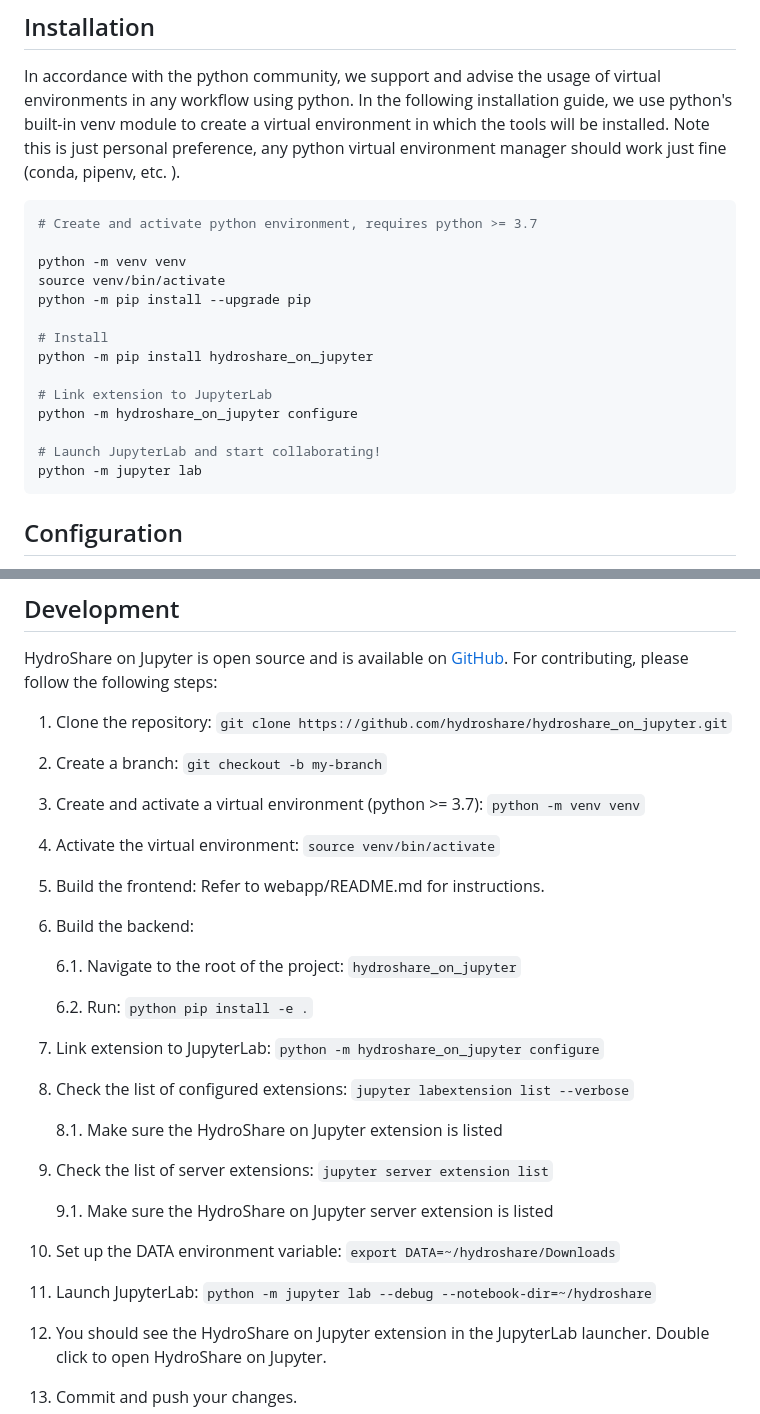
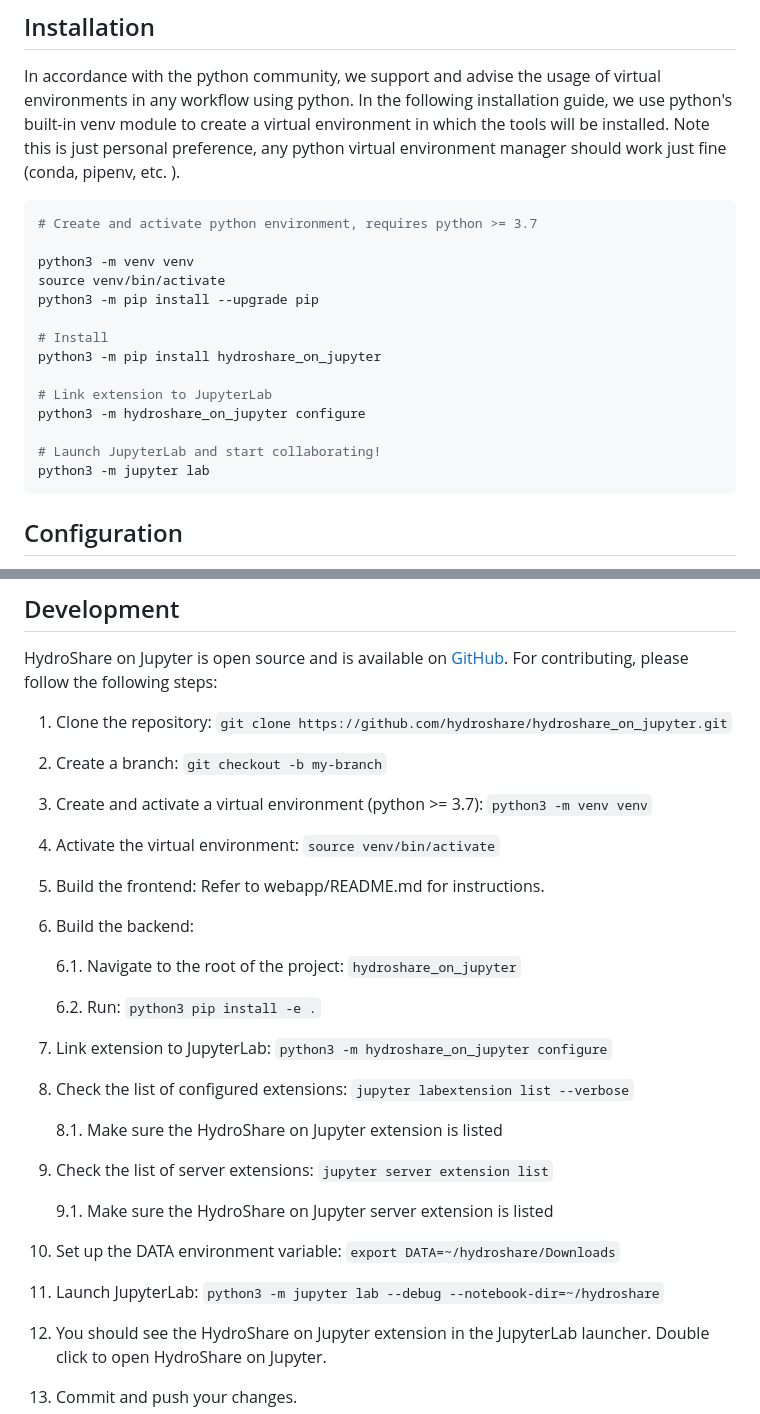
Before and after one commit to hydroshare/hydroshare_on_jupyter, a Markdown page: README.md, 2 parts joined by grey strips. Drawn GitHub-style.

Commit message:
updating to python3 as commands

````diff
--- a/README.md
+++ b/README.md
@@ -15,18 +15,18 @@ preference, any python virtual environment manager should work just fine (conda,
 ```python
 # Create and activate python environment, requires python >= 3.7
 
-python -m venv venv
+python3 -m venv venv
 source venv/bin/activate
-python -m pip install --upgrade pip
+python3 -m pip install --upgrade pip
 
 # Install
-python -m pip install hydroshare_on_jupyter
+python3 -m pip install hydroshare_on_jupyter
 
 # Link extension to JupyterLab
-python -m hydroshare_on_jupyter configure
+python3 -m hydroshare_on_jupyter configure
 
 # Launch JupyterLab and start collaborating!
-python -m jupyter lab
+python3 -m jupyter lab
 ```
 
 ## Configuration
@@ -72,15 +72,15 @@ For contributing, please follow the following steps:
 
 1. Clone the repository: `git clone https://github.com/hydroshare/hydroshare_on_jupyter.git`
 2. Create a branch: `git checkout -b my-branch`
-3. Create and activate a virtual environment (python >= 3.7): `python -m venv venv`
+3. Create and activate a virtual environment (python >= 3.7): `python3 -m venv venv`
 4. Activate the virtual environment: `source venv/bin/activate`
 5. Build the frontend: Refer to webapp/README.md for instructions.
 6. Build the backend:
 
     6.1. Navigate to the root of the project: `hydroshare_on_jupyter`
 
-    6.2. Run: `python pip install -e .`
-7. Link extension to JupyterLab: `python -m hydroshare_on_jupyter configure`
+    6.2. Run: `python3 pip install -e .`
+7. Link extension to JupyterLab: `python3 -m hydroshare_on_jupyter configure`
 8. Check the list of configured extensions: `jupyter labextension list --verbose`
 
    8.1.  Make sure the HydroShare on Jupyter extension is listed
@@ -88,7 +88,7 @@ For contributing, please follow the following steps:
 
    9.1. Make sure the HydroShare on Jupyter server extension is listed
 10. Set up the DATA environment variable: `export DATA=~/hydroshare/Downloads`
-11. Launch JupyterLab: `python -m jupyter lab --debug --notebook-dir=~/hydroshare`
+11. Launch JupyterLab: `python3 -m jupyter lab --debug --notebook-dir=~/hydroshare`
 12. You should see the HydroShare on Jupyter extension in the JupyterLab launcher. Double click to open HydroShare on Jupyter.
 13. Commit and push your changes.
 14. Create a pull request GitHub.
````
